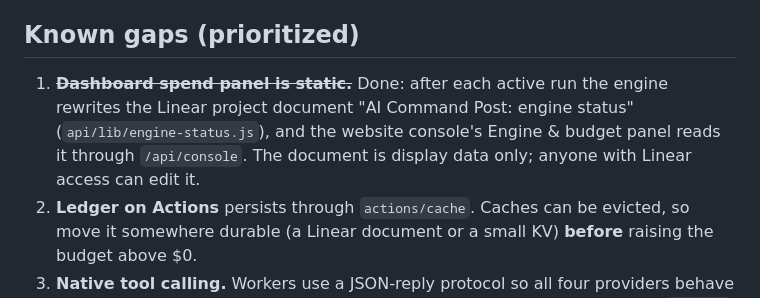
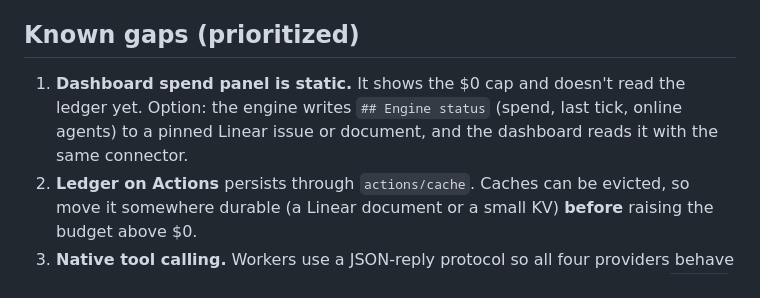
Before and after one commit to Nexus2415/ai-command-post, a Markdown page: HANDOFF.md, the part around the change. Rendered like a GitHub page.

```diff
--- a/HANDOFF.md
+++ b/HANDOFF.md
@@ -44,7 +44,7 @@ The placeholder value only satisfies the startup check; the proxy replaces the h
 
 ## Known gaps (prioritized)
 
-1. ~~**Dashboard spend panel is static.**~~ Done: after each active run the engine rewrites the Linear project document "AI Command Post: engine status" (`api/lib/engine-status.js`), and the website console's Engine & budget panel reads it through `/api/console`. The document is display data only; anyone with Linear access can edit it.
+1. **Dashboard spend panel is static.** It shows the $0 cap and doesn't read the ledger yet. Option: the engine writes `## Engine status` (spend, last tick, online agents) to a pinned Linear issue or document, and the dashboard reads it with the same connector.
 2. **Ledger on Actions** persists through `actions/cache`. Caches can be evicted, so move it somewhere durable (a Linear document or a small KV) **before** raising the budget above $0.
 3. **Native tool calling.** Workers use a JSON-reply protocol so all four providers behave the same. Native function calling per provider would be more reliable; keep `runTool` and the policy check as the single gate.
 4. **Paid-agent rates** in `src/budget.ts` are placeholders. Update them before raising the cap.
```
